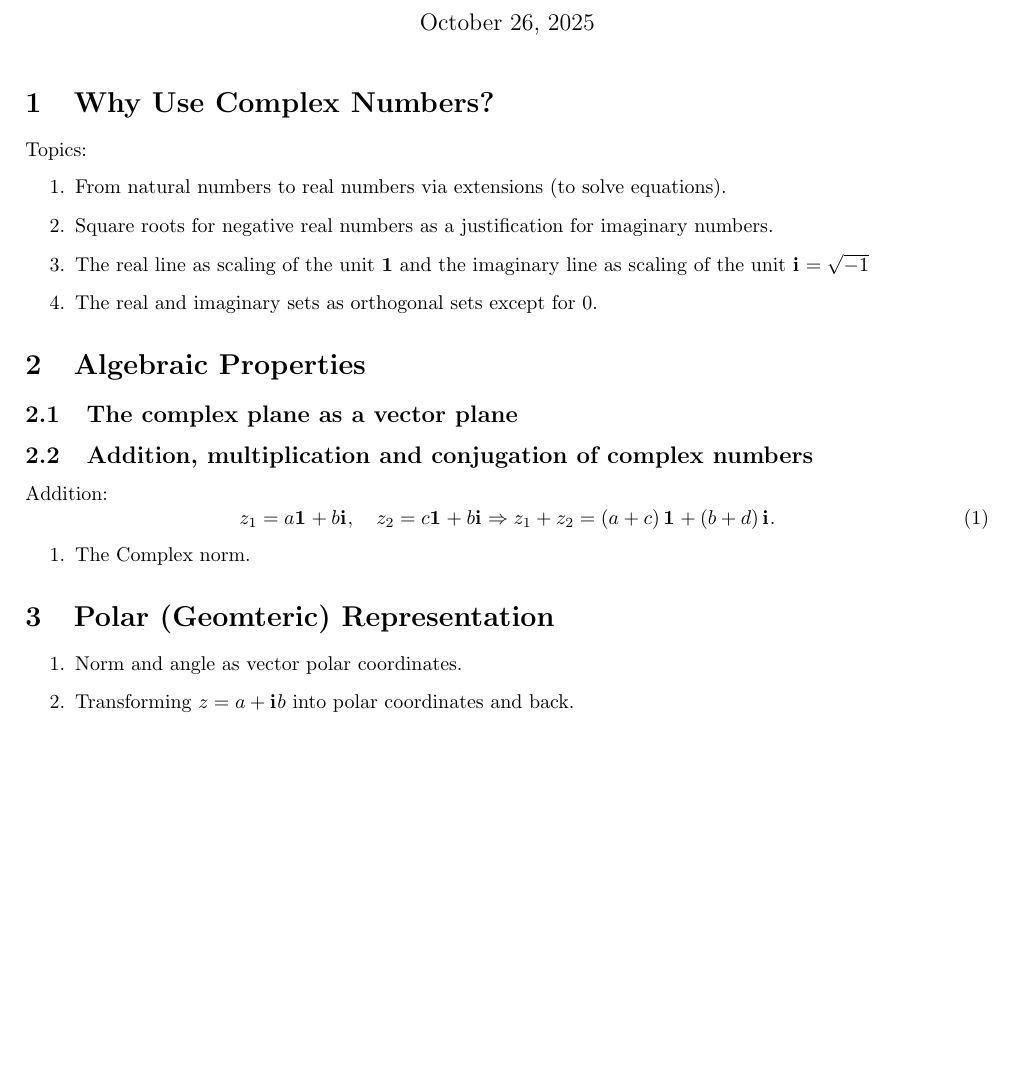
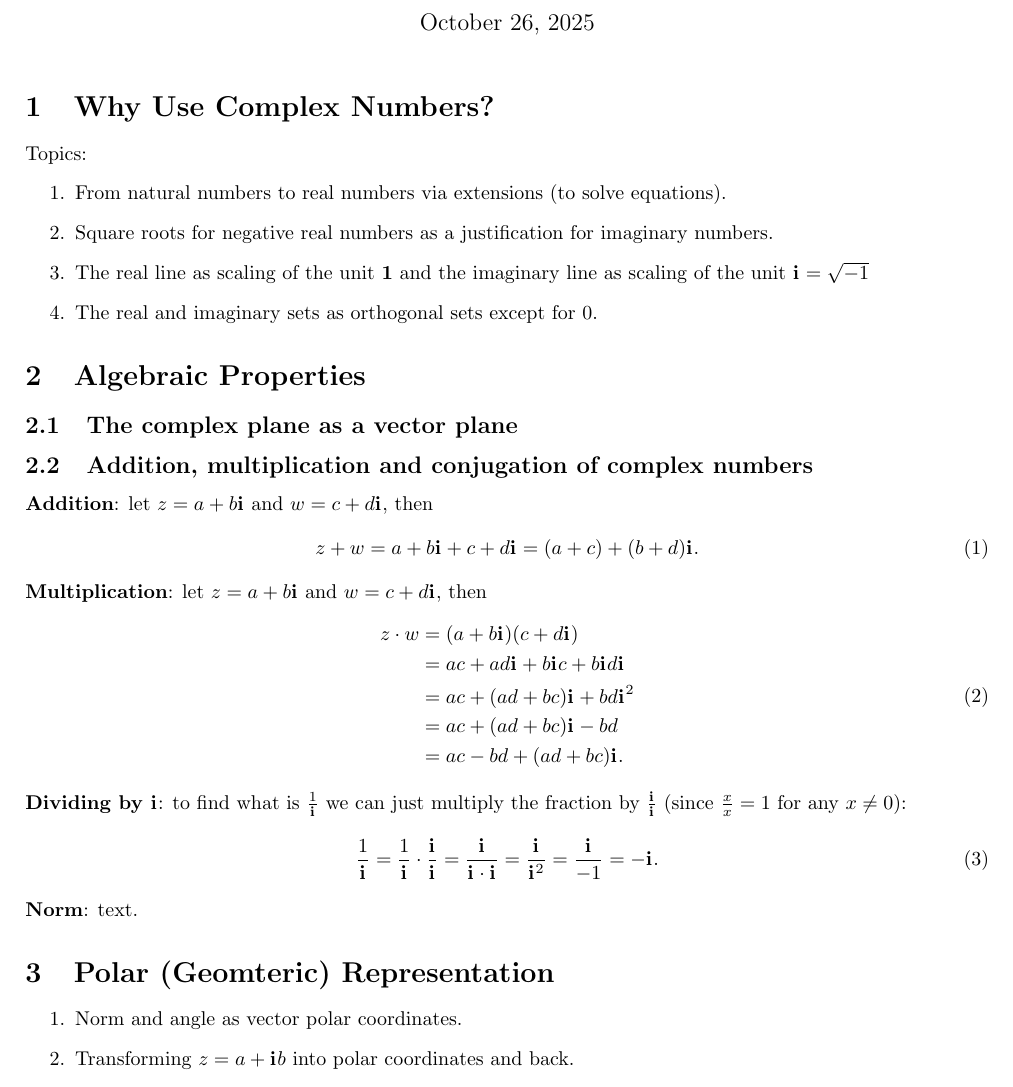
Before and after one commit to pelegs/intro_complex_nums_lecture_notes, a LaTeX document (notes.tex): part of page 1 of 3, cut so that both start at the same text, the shorter picture padded with empty space. Compiled offline with pdfLaTeX.

Commit message:
The work continues...

```diff
--- a/notes.tex
+++ b/notes.tex
@@ -100,14 +100,32 @@ Topics:
 \section{Algebraic Properties}
 \subsection{The complex plane as a vector plane}
 \subsection{Addition, multiplication and conjugation of complex numbers}
-Addition:
+\textbf{Addition}: let $z=a + b\iu$ and $w=c + d\iu$, then
 \begin{equation}
-	z_{1} = a\ru + b\iu,\quad z_{2} = c\ru + b\iu \Rightarrow z_{1}+z_{2} = \left(a+c\right)\ru + \left(b+d\right)\iu.
+	z+w = a+b\iu + c+d\iu = (a+c) + (b+d)\iu.
 	\label{eq:addition_complex}
 \end{equation}
-\begin{enumerate}
 
-	\item The Complex norm.
+\textbf{Multiplication}: let $z=a + b\iu$ and $w=c + d\iu$, then
+\begin{equation}
+	\begin{aligned}
+		z \cdot w & = (a+b\iu)(c+d\iu)                \\
+		          & = ac + ad\iu + b\iu c + b\iu d\iu \\
+		          & = ac + (ad+bc)\iu + bd\iu^{2}     \\
+		          & = ac + (ad+bc)\iu - bd            \\
+		          & = ac-bd + (ad+bc)\iu.
+	\end{aligned}
+	\label{eq:multiplication_complex}
+\end{equation}
+
+\textbf{Dividing by $\iu$}: to find what is $\frac{1}{\iu}$ we can just multiply the fraction by $\frac{\iu}{\iu}$ (since $\frac{x}{x}=1$ for any $x\neq0$):
+\begin{equation}
+	\frac{1}{\iu} = \frac{1}{\iu}\cdot\frac{\iu}{\iu} = \frac{\iu}{\iu\cdot\iu} = \frac{\iu}{\iu^{2}} = \frac{\iu}{-1} = -\iu.
+	\label{eq:1_over_i}
+\end{equation}
+
+\textbf{Norm}: text.
+
 \begin{figure}
 	\begin{center}
 		\begin{tikzpicture}[scale=1]
@@ -132,7 +150,6 @@ Addition:
 	\caption{This is a test figure.}
 	\label{fig:testfig}
 \end{figure}
-\end{enumerate}
 
 \section{Polar (Geomteric) Representation}
 \begin{enumerate}
```
Also changed, not shown: 1 other file. Lines whose indentation alone changed are shown as unchanged.
